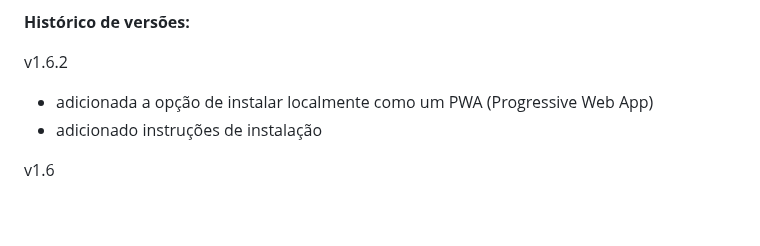
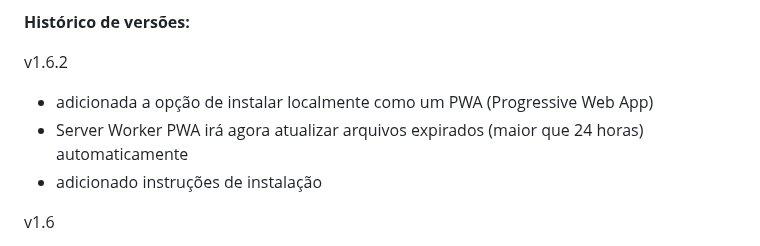
Before and after one commit to marmarx/marmarx.github.io, a Markdown page: t20/README.md, the part around the change. Rendered like a GitHub page; blank space fills up the shorter version.

```diff
--- a/t20/README.md
+++ b/t20/README.md
@@ -11,6 +11,7 @@ Tarefas canceladas:
 
 v1.6.2
 - adicionada a opção de instalar localmente como um PWA (Progressive Web App)
+- Server Worker PWA irá agora atualizar arquivos expirados (maior que 24 horas) automaticamente
 - adicionado instruções de instalação
 
 v1.6
```
